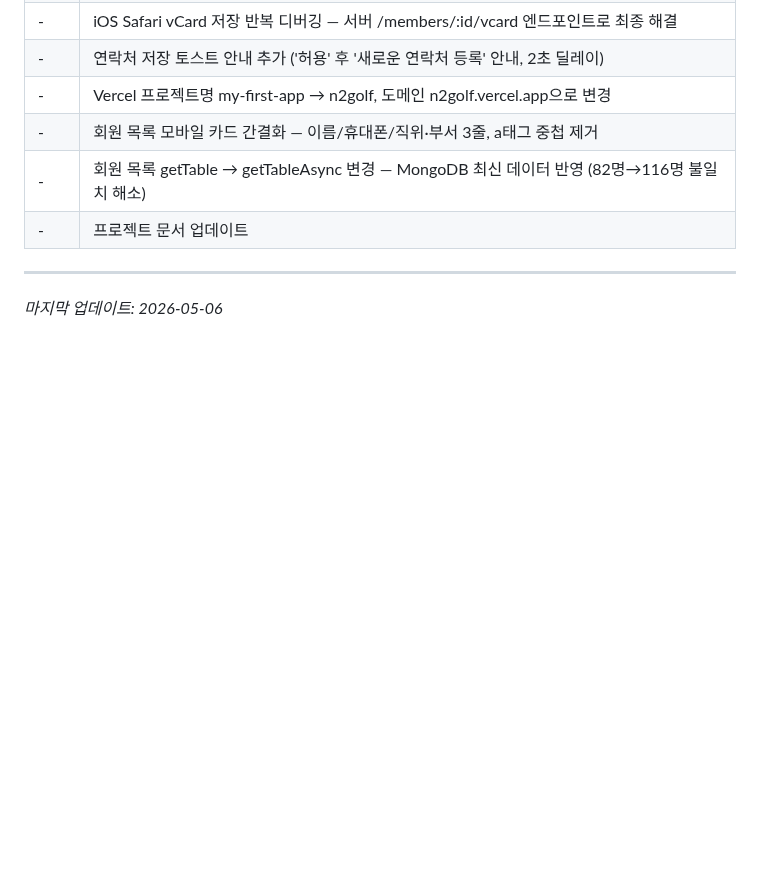
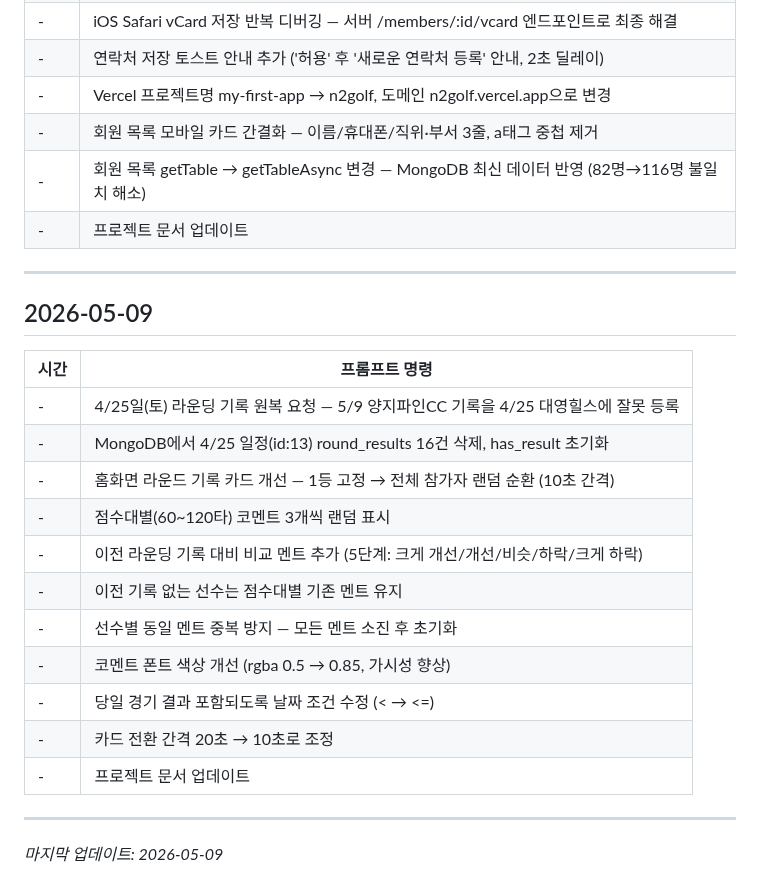
Before and after one commit to tobeapro74/N2-_-, a Markdown page: docs/prompt.md, the part around the change. Drawn GitHub-style; blank space fills up the shorter version.

```diff
--- a/docs/prompt.md
+++ b/docs/prompt.md
@@ -285,4 +285,22 @@
 
 ---
 
-*마지막 업데이트: 2026-05-06*
+## 2026-05-09
+
+| 시간 | 프롬프트 명령 |
+| ---- | ------------- |
+| - | 4/25일(토) 라운딩 기록 원복 요청 — 5/9 양지파인CC 기록을 4/25 대영힐스에 잘못 등록 |
+| - | MongoDB에서 4/25 일정(id:13) round_results 16건 삭제, has_result 초기화 |
+| - | 홈화면 라운드 기록 카드 개선 — 1등 고정 → 전체 참가자 랜덤 순환 (10초 간격) |
+| - | 점수대별(60~120타) 코멘트 3개씩 랜덤 표시 |
+| - | 이전 라운딩 기록 대비 비교 멘트 추가 (5단계: 크게 개선/개선/비슷/하락/크게 하락) |
+| - | 이전 기록 없는 선수는 점수대별 기존 멘트 유지 |
+| - | 선수별 동일 멘트 중복 방지 — 모든 멘트 소진 후 초기화 |
+| - | 코멘트 폰트 색상 개선 (rgba 0.5 → 0.85, 가시성 향상) |
+| - | 당일 경기 결과 포함되도록 날짜 조건 수정 (< → <=) |
+| - | 카드 전환 간격 20초 → 10초로 조정 |
+| - | 프로젝트 문서 업데이트 |
+
+---
+
+*마지막 업데이트: 2026-05-09*
```
Also changed, not shown: docs/ROADMAP.md (+9 -3 lines), docs/TROUBLESHOOTING.md (+39 -1 lines).
